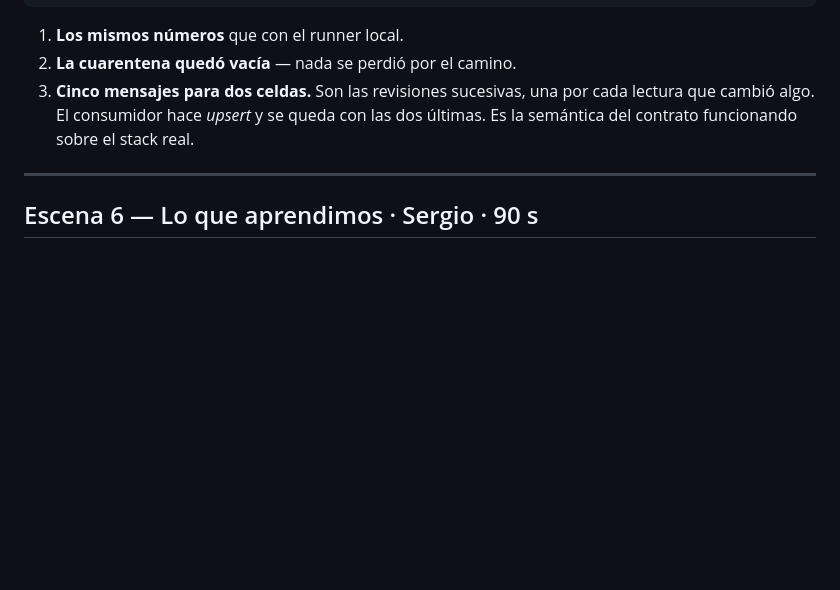
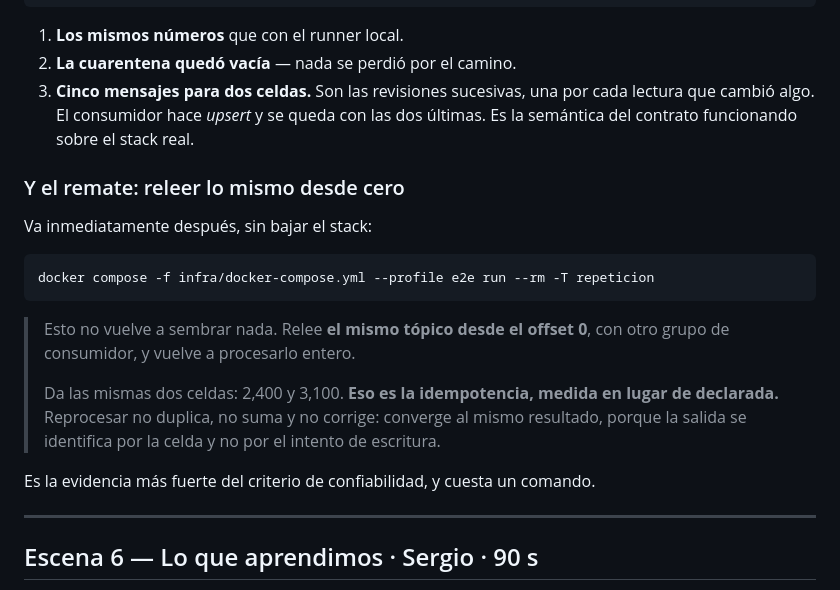
Before and after one commit to SEMP/streaming-medicion-tarifa-horaria, a Markdown page: docs/guion-video.md, the part around the change. Rendered like a GitHub page; blank space fills up the shorter version.

Commit message:
El guion del video muestra el replay, que antes no existía
La sesión de correcciones agregó el modo de repetición: relee el tópico
desde el offset 0 con otro grupo de consumidor y vuelve a procesarlo
entero. Da las mismas dos celdas.

Va al final de la escena 5, inmediatamente después del recorrido y sin
bajar el stack, porque es su remate natural: primero se muestra que
Flink da lo mismo que el runner local, y después que reprocesar da lo
mismo que procesar.

Es la evidencia más fuerte del criterio de confiabilidad y cuesta un
comando: la idempotencia deja de estar declarada en un documento y pasa
a verse en pantalla.

Commiteado con ruta explícita, no con add -A, que es lo que se llevó
puesto trabajo ajeno hace un rato.

Co-Authored-By: Claude Opus 5 (1M context) <noreply@anthropic.com>

````diff
--- a/docs/guion-video.md
+++ b/docs/guion-video.md
@@ -191,6 +191,23 @@ Cuando termina, señalar las tres cosas:
    cambió algo. El consumidor hace *upsert* y se queda con las dos últimas. Es la semántica del
    contrato funcionando sobre el stack real.
 
+### Y el remate: releer lo mismo desde cero
+
+Va inmediatamente después, sin bajar el stack:
+
+```bash
+docker compose -f infra/docker-compose.yml --profile e2e run --rm -T repeticion
+```
+
+> Esto no vuelve a sembrar nada. Relee **el mismo tópico desde el offset 0**, con otro grupo de
+> consumidor, y vuelve a procesarlo entero.
+>
+> Da las mismas dos celdas: 2,400 y 3,100. **Eso es la idempotencia, medida en lugar de
+> declarada.** Reprocesar no duplica, no suma y no corrige: converge al mismo resultado, porque
+> la salida se identifica por la celda y no por el intento de escritura.
+
+Es la evidencia más fuerte del criterio de confiabilidad, y cuesta un comando.
+
 ---
 
 ## Escena 6 — Lo que aprendimos · Sergio · 90 s
````
